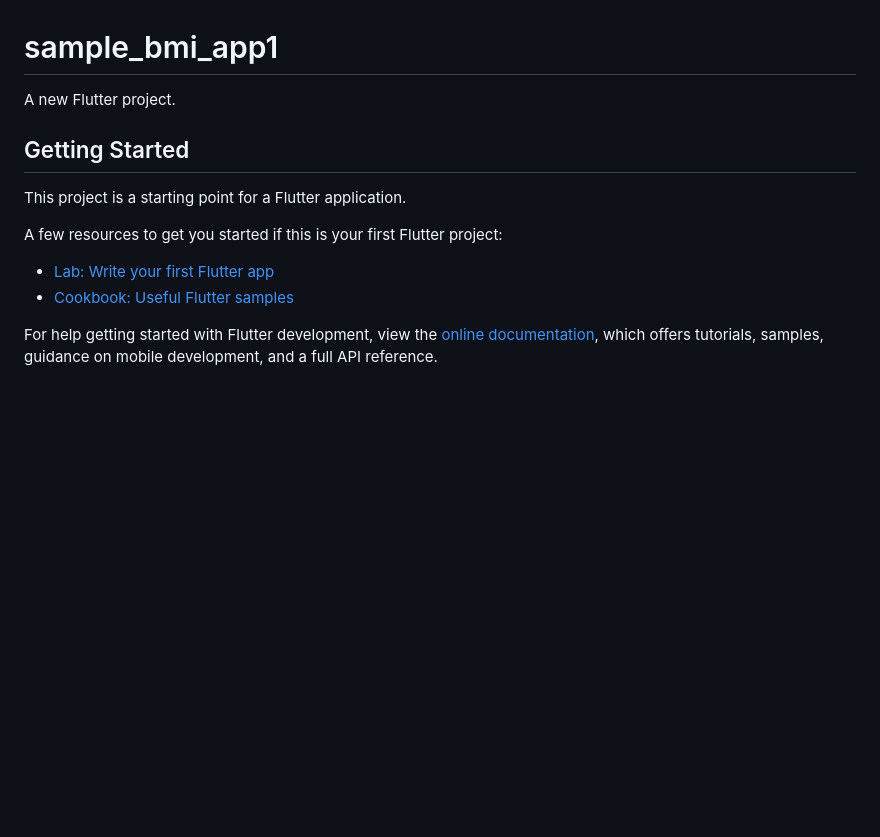
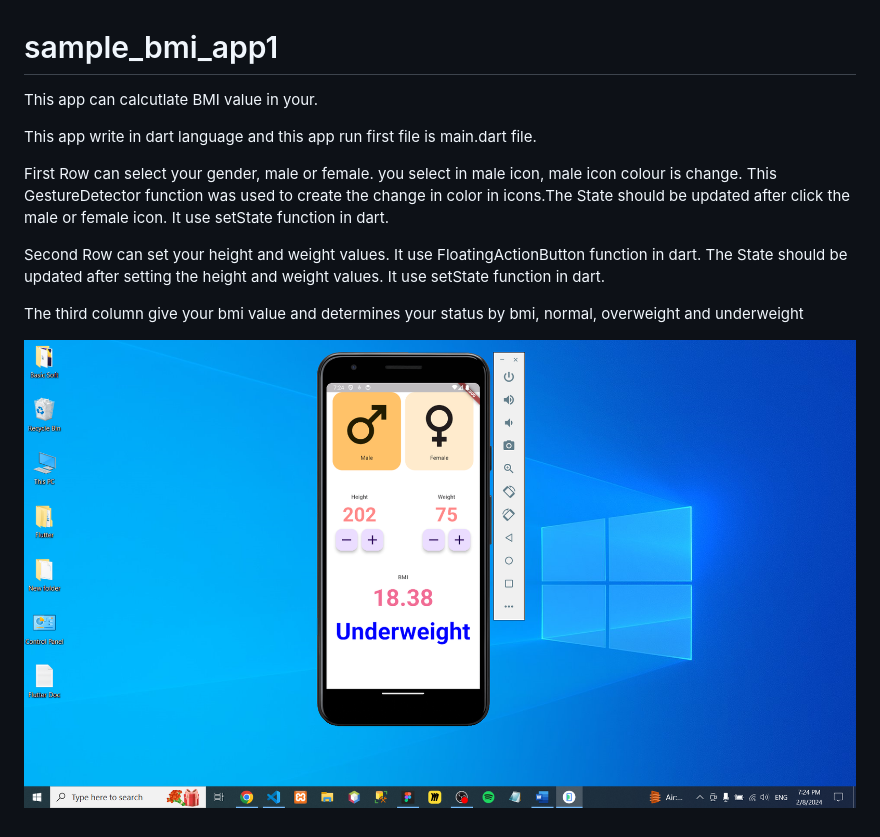
Before and after one commit to sachithrakalani/BMI-App, a Markdown page: README.md, the part around the change. GitHub-like rendering; pictures changed too: lib/Screenshot (8).png (added); blank space fills up the shorter version.

```diff
--- a/README.md
+++ b/README.md
@@ -1,16 +1,13 @@
 # sample_bmi_app1
 
-A new Flutter project.
+This app can calcutlate BMI value in your.
 
-## Getting Started
+This app write in dart language and this app run first file is main.dart file.
 
-This project is a starting point for a Flutter application.
+First Row can select your gender, male or female. you select in  male icon, male  icon colour is change. This GestureDetector function was used to create the change in color in icons.The State should be updated after click the male or female icon. It use setState function in dart.
 
-A few resources to get you started if this is your first Flutter project:
+Second Row can set your height and weight values. It use FloatingActionButton function in dart. The State should be updated after setting the height and weight values. It use setState function in dart.
 
-- [Lab: Write your first Flutter app](https://docs.flutter.dev/get-started/codelab)
-- [Cookbook: Useful Flutter samples](https://docs.flutter.dev/cookbook)
+The third column give your bmi value and determines your status by bmi, normal, overweight and underweight
 
-For help getting started with Flutter development, view the
-[online documentation](https://docs.flutter.dev/), which offers tutorials,
-samples, guidance on mobile development, and a full API reference.
+![Poll Mockup](./lib/Screenshot%20(8).png)
```
Also changed, not shown: 2 other files.
